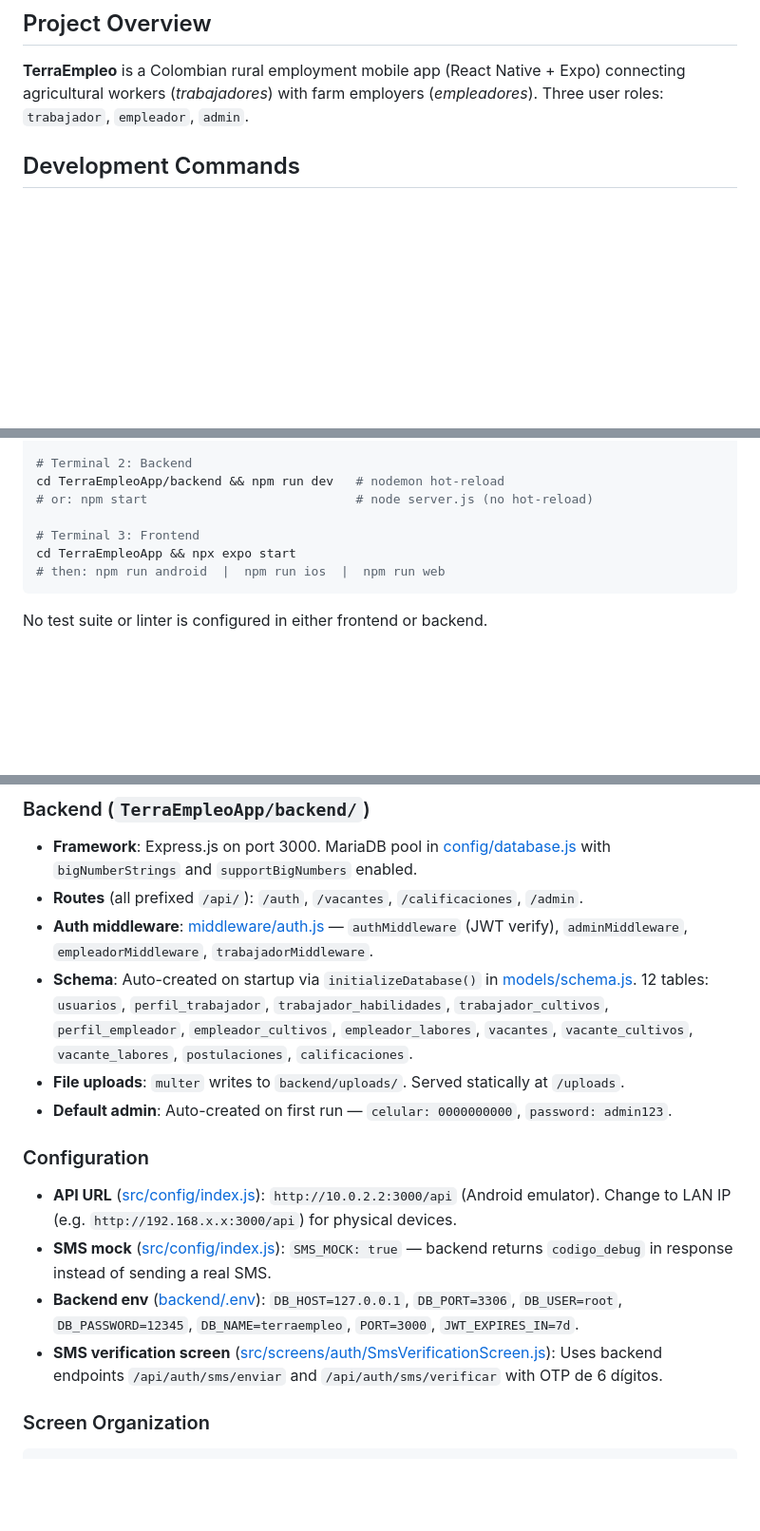
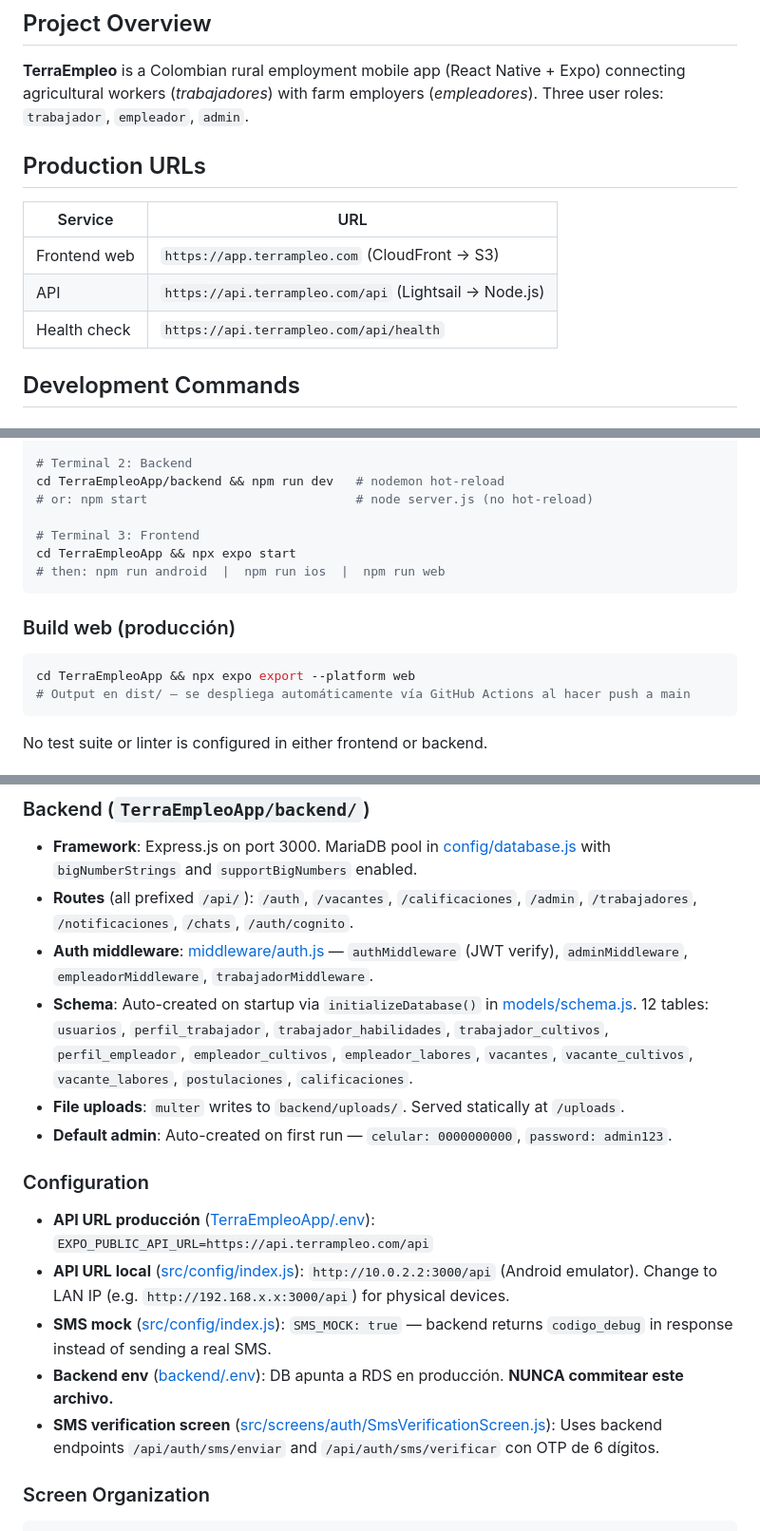
Before and after one commit to terraempleo-lgtm/terraempleoapp, a Markdown page: CLAUDE.md, 3 parts joined by grey strips. Shown at 95% size. GitHub-like rendering; blank space fills up the shorter version.

````diff
--- a/CLAUDE.md
+++ b/CLAUDE.md
@@ -5,6 +5,14 @@ This file provides guidance to Claude Code (claude.ai/code) when working with co
 ## Project Overview
 
 **TerraEmpleo** is a Colombian rural employment mobile app (React Native + Expo) connecting agricultural workers (*trabajadores*) with farm employers (*empleadores*). Three user roles: `trabajador`, `empleador`, `admin`.
+
+## Production URLs
+
+| Service | URL |
+|---------|-----|
+| Frontend web | `https://app.terrampleo.com` (CloudFront → S3) |
+| API | `https://api.terrampleo.com/api` (Lightsail → Node.js) |
+| Health check | `https://api.terrampleo.com/api/health` |
 
 ## Development Commands
 
@@ -23,6 +31,13 @@ cd TerraEmpleoApp && npx expo start
 # then: npm run android  |  npm run ios  |  npm run web
 ```
 
+### Build web (producción)
+
+```bash
+cd TerraEmpleoApp && npx expo export --platform web
+# Output en dist/ — se despliega automáticamente vía GitHub Actions al hacer push a main
+```
+
 No test suite or linter is configured in either frontend or backend.
 
 ## Architecture
@@ -39,7 +54,7 @@ No test suite or linter is configured in either frontend or backend.
 ### Backend (`TerraEmpleoApp/backend/`)
 
 - **Framework**: Express.js on port 3000. MariaDB pool in [config/database.js](TerraEmpleoApp/backend/config/database.js) with `bigNumberStrings` and `supportBigNumbers` enabled.
-- **Routes** (all prefixed `/api/`): `/auth`, `/vacantes`, `/calificaciones`, `/admin`.
+- **Routes** (all prefixed `/api/`): `/auth`, `/vacantes`, `/calificaciones`, `/admin`, `/trabajadores`, `/notificaciones`, `/chats`, `/auth/cognito`.
 - **Auth middleware**: [middleware/auth.js](TerraEmpleoApp/backend/middleware/auth.js) — `authMiddleware` (JWT verify), `adminMiddleware`, `empleadorMiddleware`, `trabajadorMiddleware`.
 - **Schema**: Auto-created on startup via `initializeDatabase()` in [models/schema.js](TerraEmpleoApp/backend/models/schema.js). 12 tables: `usuarios`, `perfil_trabajador`, `trabajador_habilidades`, `trabajador_cultivos`, `perfil_empleador`, `empleador_cultivos`, `empleador_labores`, `vacantes`, `vacante_cultivos`, `vacante_labores`, `postulaciones`, `calificaciones`.
 - **File uploads**: `multer` writes to `backend/uploads/`. Served statically at `/uploads`.
@@ -47,10 +62,11 @@ No test suite or linter is configured in either frontend or backend.
 
 ### Configuration
 
-- **API URL** ([src/config/index.js](TerraEmpleoApp/src/config/index.js)): `http://10.0.2.2:3000/api` (Android emulator). Change to LAN IP (e.g. `http://192.168.x.x:3000/api`) for physical devices.
+- **API URL producción** ([TerraEmpleoApp/.env](TerraEmpleoApp/.env)): `EXPO_PUBLIC_API_URL=https://api.terrampleo.com/api`
+- **API URL local** ([src/config/index.js](TerraEmpleoApp/src/config/index.js)): `http://10.0.2.2:3000/api` (Android emulator). Change to LAN IP (e.g. `http://192.168.x.x:3000/api`) for physical devices.
 - **SMS mock** ([src/config/index.js](TerraEmpleoApp/src/config/index.js)): `SMS_MOCK: true` — backend returns `codigo_debug` in response instead of sending a real SMS.
-- **Backend env** ([backend/.env](TerraEmpleoApp/backend/.env)): `DB_HOST=127.0.0.1`, `DB_PORT=3306`, `DB_USER=root`, `DB_PASSWORD=12345`, `DB_NAME=terraempleo`, `PORT=3000`, `JWT_EXPIRES_IN=7d`.
-- **SMS verification screen** ([src/screens/auth/SmsVerificationScreen.js](TerraEmpleoApp/src/screens/auth/SmsVerificationScreen.js)): Uses backend endpoints `/api/auth/sms/enviar` and `/api/auth/sms/verificar` with OTP de 6 dígitos.
+- **Backend env** ([backend/.env](TerraEmpleoApp/backend/.env)): DB apunta a RDS en producción. **NUNCA commitear este archivo.**
+- **SMS verification screen** ([src/screens/auth/SmsVerificationScreen.js](TerraEmpleoApp/src/screens/auth/SmsVerificationScreen.js)): Uses backend endpoints `/api/auth/sms/enviar` and `/api/auth/sms/verificar` con OTP de 6 dígitos.
 
 ### Screen Organization
 
````
Also changed, not shown: other parts of CLAUDE.md (+61 -0 lines).
